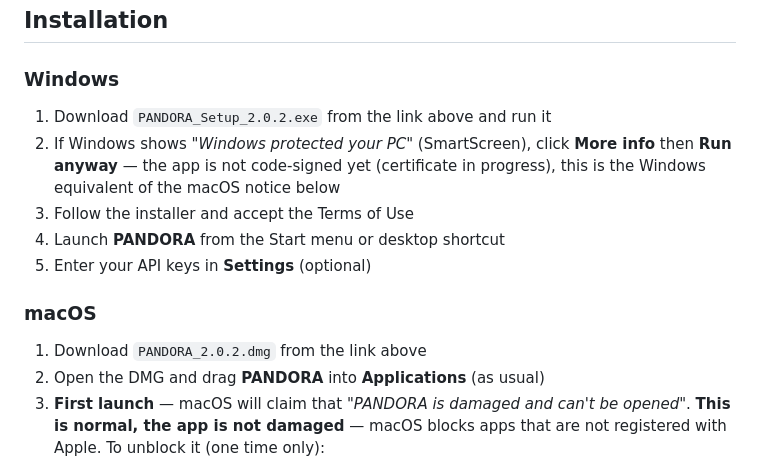
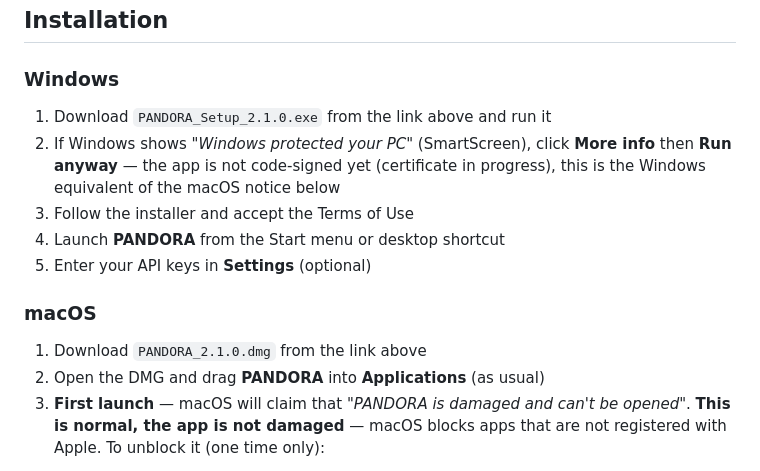
Before and after one commit to 22eme-Arkane/PANDORA, a Markdown page: README.md, the part around one of its changes. Drawn GitHub-style.

```diff
--- a/README.md
+++ b/README.md
@@ -214,7 +262,7 @@ per-engine mood prompts, same fixes.
 
 ### Windows
 
-1. Download `PANDORA_Setup_2.0.2.exe` from the link above and run it
+1. Download `PANDORA_Setup_2.1.0.exe` from the link above and run it
 2. If Windows shows *"Windows protected your PC"* (SmartScreen), click
    **More info** then **Run anyway** — the app is not code-signed yet
    (certificate in progress), this is the Windows equivalent of the macOS
@@ -225,7 +273,7 @@ per-engine mood prompts, same fixes.
 
 ### macOS
 
-1. Download `PANDORA_2.0.2.dmg` from the link above
+1. Download `PANDORA_2.1.0.dmg` from the link above
 2. Open the DMG and drag **PANDORA** into **Applications** (as usual)
 3. **First launch** — macOS will claim that *"PANDORA is damaged and can't be
    opened"*. **This is normal, the app is not damaged** — macOS blocks apps
```
Also changed, not shown: other parts of README.md (+50 -2 lines).
